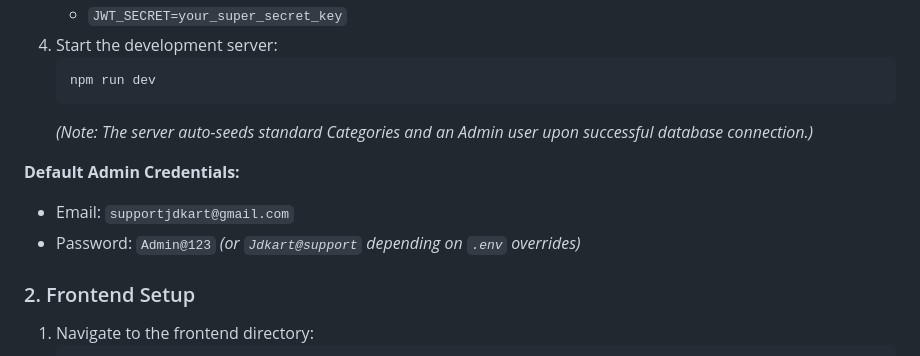
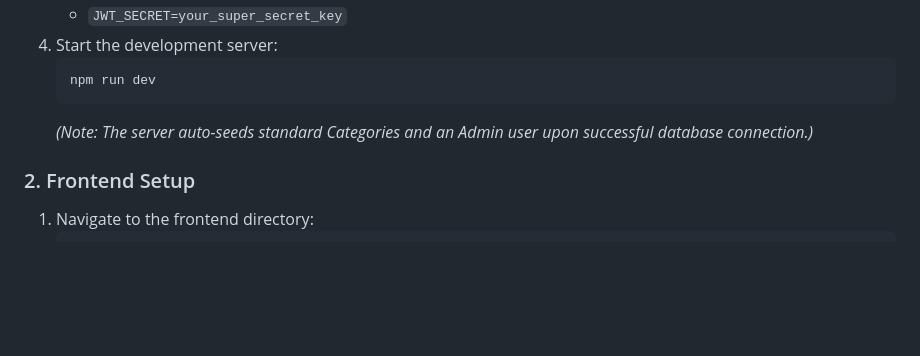
Before and after one commit to Deepak7334/Fooddelivery, a Markdown page: README.md, the part around one of its changes. Rendered like a GitHub page; blank space fills up the shorter version.

Commit message:
Update README to remove sensitive information
Removed default admin credentials from the README.

````diff
--- a/README.md
+++ b/README.md
@@ -130,10 +130,6 @@ The backend exposes a modular REST API, organized by feature sets:
    ```
    *(Note: The server auto-seeds standard Categories and an Admin user upon successful database connection.)*
 
-**Default Admin Credentials:**
-- Email: `supportjdkart@gmail.com`
-- Password: `Admin@123` *(or `Jdkart@support` depending on `.env` overrides)*
-
 ### 2. Frontend Setup
 
 1. Navigate to the frontend directory:
````
Also changed, not shown: other parts of README.md (+1 -1 lines).
